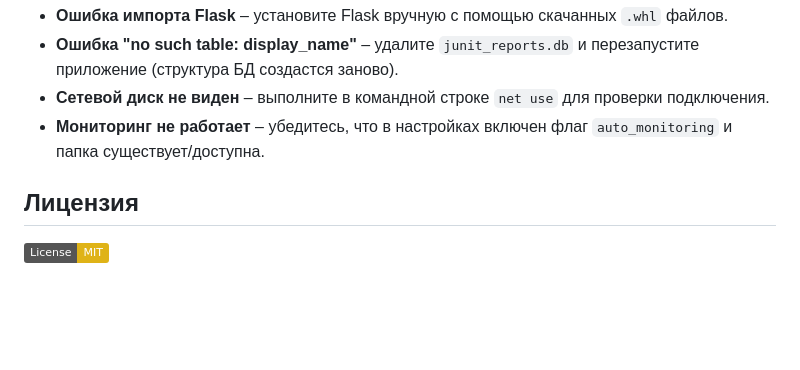
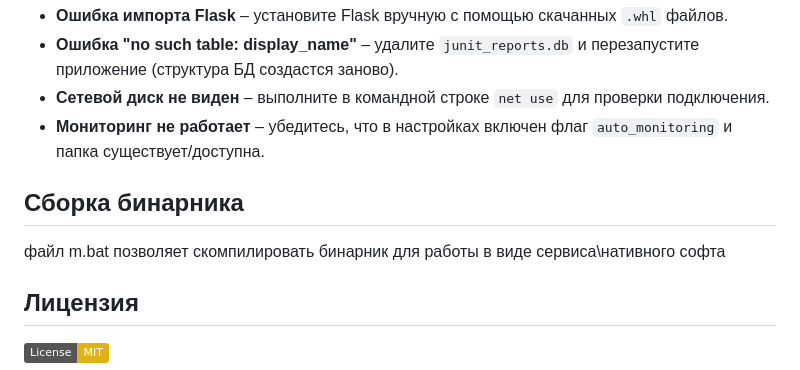
Before and after one commit to Sukhoi-Triplexx/JUnitDashboard, a Markdown page: readme.md, the part around the change. Rendered like a GitHub page; badges without logos; blank space fills up the shorter version.

```diff
--- a/readme.md
+++ b/readme.md
@@ -133,6 +133,10 @@
 - **Сетевой диск не виден** – выполните в командной строке `net use` для проверки подключения.
 - **Мониторинг не работает** – убедитесь, что в настройках включен флаг `auto_monitoring` и папка существует/доступна.
 
+## Сборка бинарника
+
+файл m.bat позволяет скомпилировать бинарник для работы в виде сервиса\нативного софта
+
 ## Лицензия
 
 [![License: MIT](https://img.shields.io/badge/License-MIT-yellow.svg)](https://opensource.org/licenses/MIT)
```
